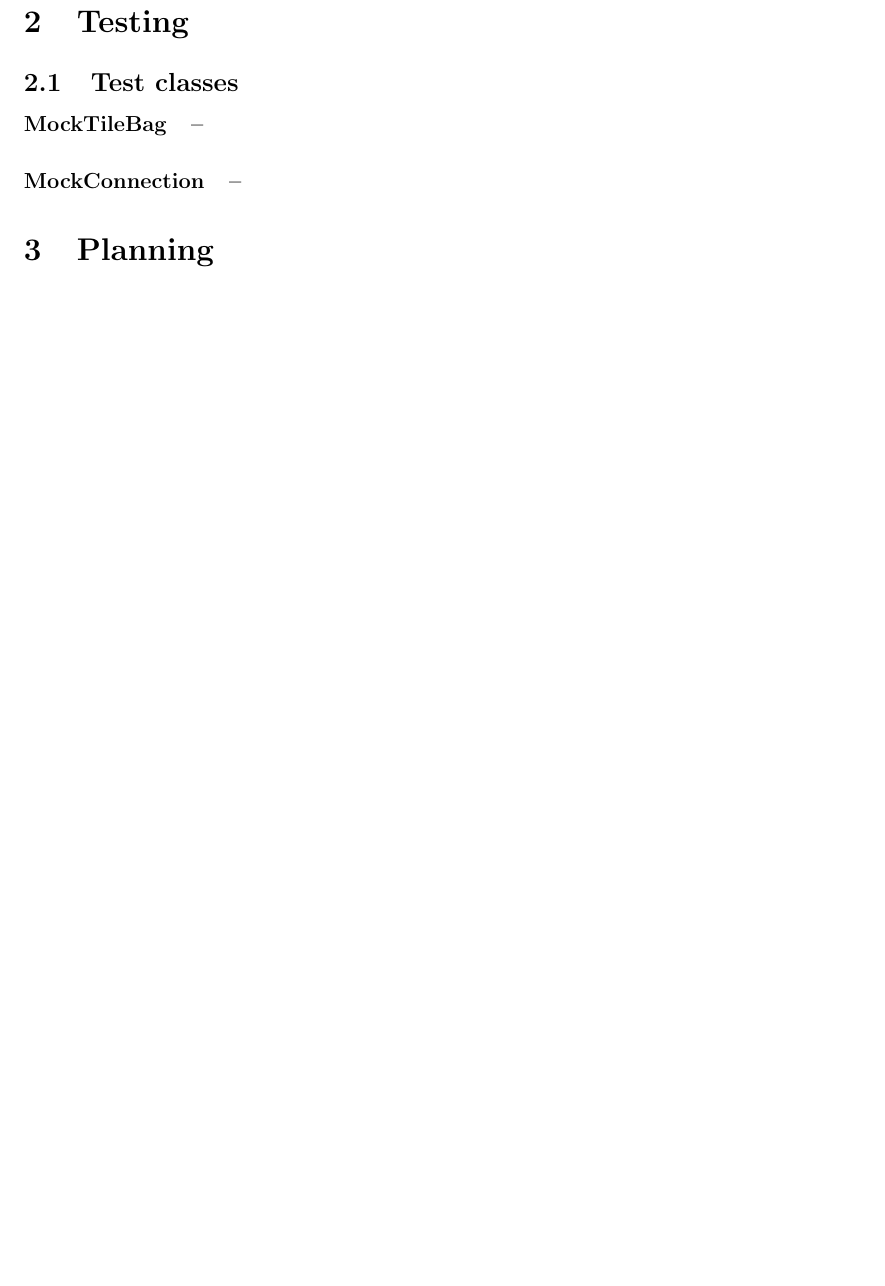
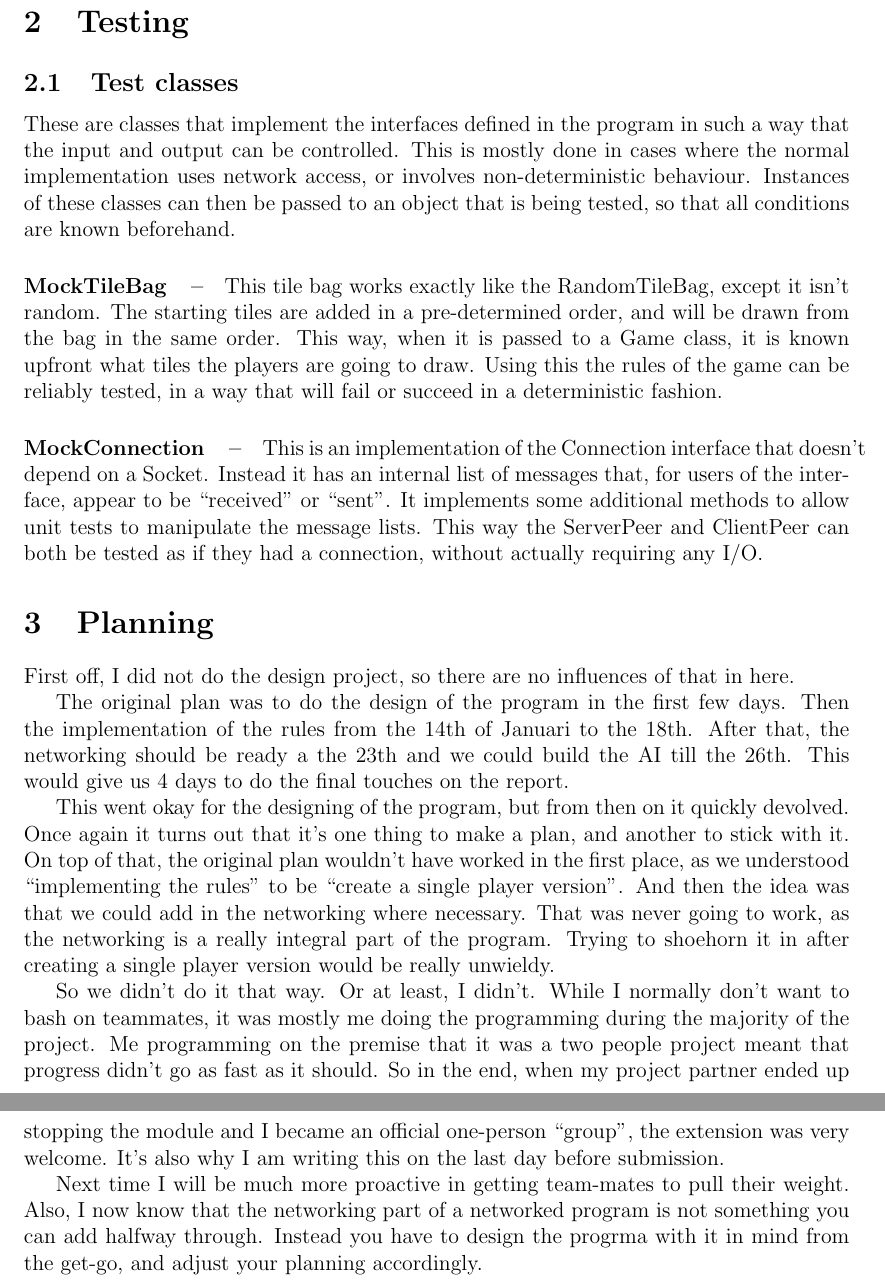
Before and after one commit to Wcubed/Project-SP04-07, a LaTeX document (report/report.tex): part of page 8 of 9 before the commit and two parts of pages 8 and 9 of 10 after it, the two joined at a grey line, cut so that both start at the same text, the shorter picture padded with empty space. Compiled offline with pdfLaTeX.

Commit message:
+ Planning and test classes.

```diff
--- a/report/report.tex
+++ b/report/report.tex
@@ -339,20 +339,59 @@ urlcolor=blue
     \subsection{Test classes}
     \label{subsec:testClasses}
 
+    These are classes that implement the interfaces defined in the program in such a way that the input and output can
+    be controlled.
+    This is mostly done in cases where the normal implementation uses network access, or involves non-deterministic
+    behaviour.
+    Instances of these classes can then be passed to an object that is being tested, so that all conditions are known
+    beforehand.
+
     \paragraph{MockTileBag}
+    This tile bag works exactly like the RandomTileBag, except it isn't random.
+    The starting tiles are added in a pre-determined order, and will be drawn from the bag in the same order.
+    This way, when it is passed to a Game class, it is known upfront what tiles the players are going to draw.
+    Using this the rules of the game can be reliably tested, in a way that will fail or succeed in a deterministic
+    fashion.
 
     \paragraph{MockConnection}
+    This is an implementation of the Connection interface that doesn't depend on a Socket.
+    Instead it has an internal list of messages that, for users of the interface, appear to be ``received'' or ``sent''.
+    It implements some additional methods to allow unit tests to manipulate the message lists.
+    This way the ServerPeer and ClientPeer can both be tested as if they had a connection, without actually requiring
+    any I/O.
 
     % ------------------------------------------------------------------------------------------------------------------
 
     \section{Planning}
+    \label{sec:planning}
 
-    % TODO: A reflection on your planning and self-management during the project:
-    %– How was your planning influenced by your experiences with the planning and time writing
-    %during the Design project?
-    %– How much did your planning correspond to the actual progress during the project weeks?
-    %– What changes did you make to your planning?
-    %– What did you learn from this experience for your next (project) planning?
+    First off, I did not do the design project, so there are no influences of that in here.
+
+    The original plan was to do the design of the program in the first few days.
+    Then the implementation of the rules from the 14th of Januari to the 18th.
+    After that, the networking should be ready a the 23th and we could build the AI till the 26th.
+    This would give us 4 days to do the final touches on the report.
+
+    This went okay for the designing of the program, but from then on it quickly devolved.
+    Once again it turns out that it's one thing to make a plan, and another to stick with it.
+    On top of that, the original plan wouldn't have worked in the first place, as we understood
+    ``implementing the rules'' to be ``create a single player version''.
+    And then the idea was that we could add in the networking where necessary.
+    That was never going to work, as the networking is a really integral part of the program.
+    Trying to shoehorn it in after creating a single player version would be really unwieldy.
+
+    So we didn't do it that way.
+    Or at least, I didn't.
+    While I normally don't want to bash on teammates, it was mostly me doing the programming during the majority of the
+    project.
+    Me programming on the premise that it was a two people project meant that progress didn't go as fast as it should.
+    So in the end, when my project partner ended up stopping the module and I became an official one-person ``group'',
+    the extension was very welcome.
+    It's also why I am writing this on the last day before submission.
+
+    Next time I will be much more proactive in getting team-mates to pull their weight.
+    Also, I now know that the networking part of a networked program is not something you can add halfway through.
+    Instead you have to design the progrma with it in mind from the get-go, and adjust your planning accordingly.
 
     \begin{figure}[t]
         \begin{center}
```
